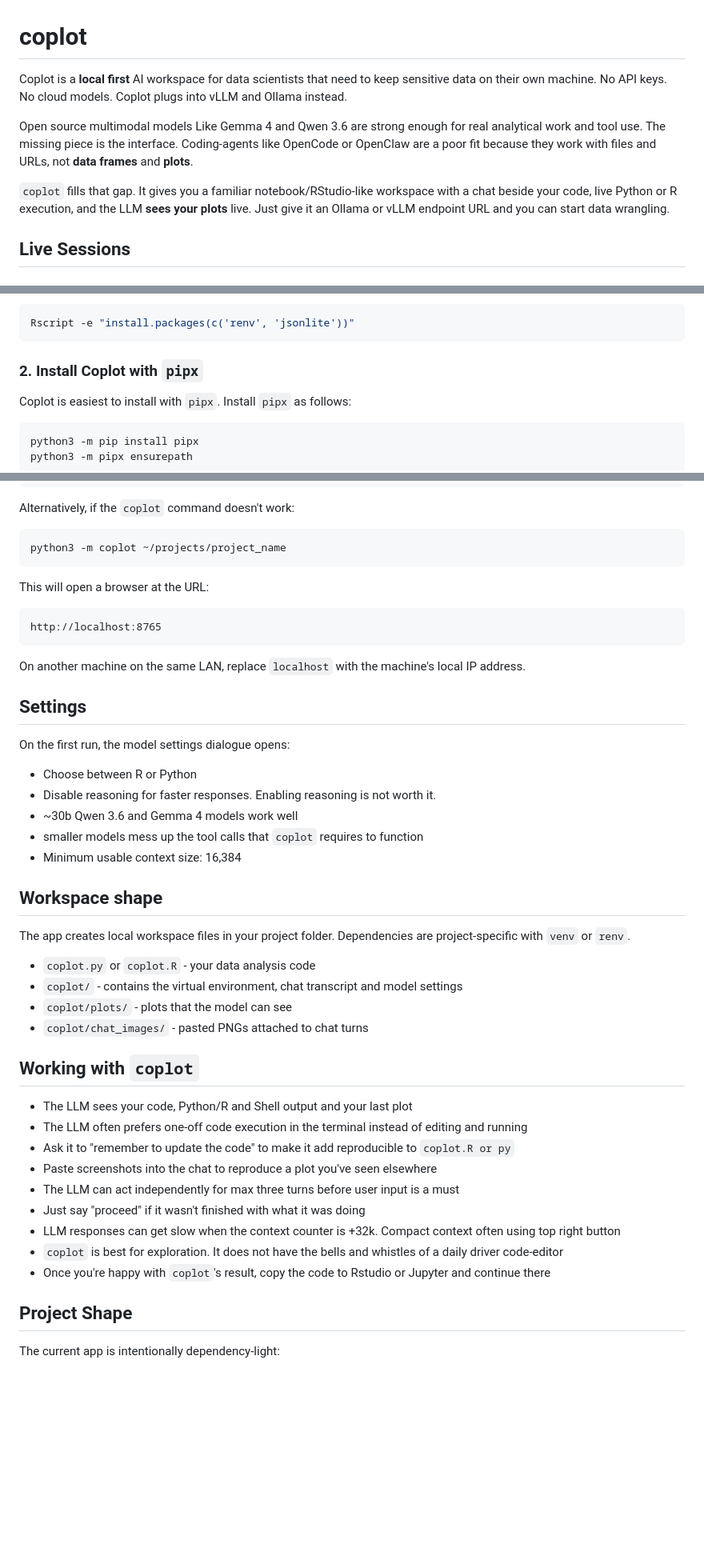
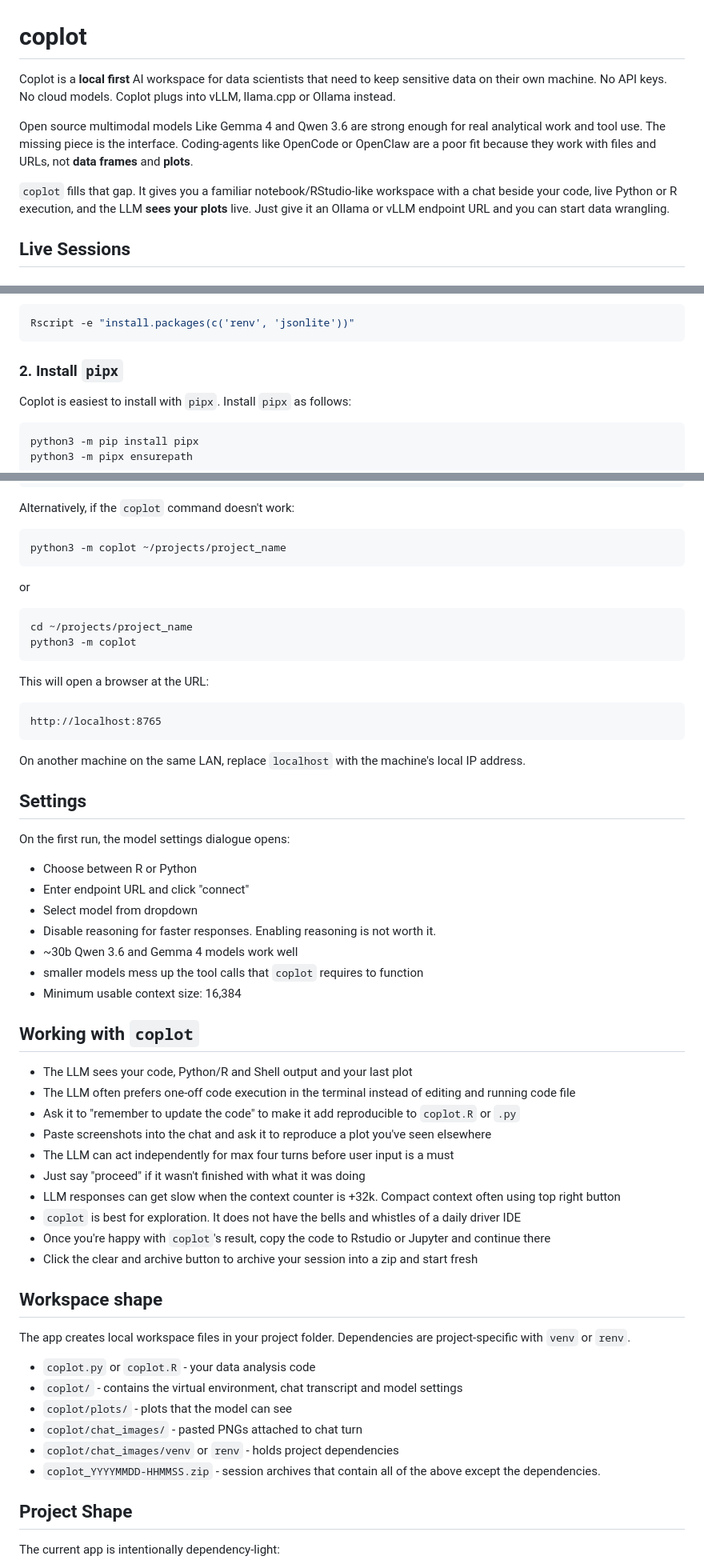
Before and after one commit to shiraz-shah/coplot, a Markdown page: README.md, 3 parts joined by grey strips. Shown at 80% size. GitHub-like rendering; blank space fills up the shorter version.

````diff
--- a/README.md
+++ b/README.md
@@ -1,10 +1,12 @@
 # coplot
 
-Coplot is a **local first** AI workspace for data scientists that need to keep sensitive data on their own machine. No API keys. No cloud models. Coplot plugs into vLLM and Ollama instead.
+Coplot is a **local first** AI workspace for data scientists that need to keep sensitive data on their own machine. No API keys. No cloud models. Coplot plugs into vLLM, llama.cpp or Ollama instead.
 
 Open source multimodal models Like Gemma 4 and Qwen 3.6 are strong enough for real analytical work and tool use. The missing piece is the interface. Coding-agents like OpenCode or OpenClaw are a poor fit because they work with files and URLs, not **data frames** and **plots**.
 
 `coplot` fills that gap. It gives you a familiar notebook/RStudio-like workspace with a chat beside your code, live Python or R execution, and the LLM **sees your plots** live. Just give it an Ollama or vLLM endpoint URL and you can start data wrangling.
+
+
 ## Live Sessions
 
 ### Python
@@ -31,7 +33,7 @@ As for R, install `renv` and `jsonlite` like this, before installing Coplot:
 Rscript -e "install.packages(c('renv', 'jsonlite'))"
 ```
 
-### 2. Install Coplot with `pipx`
+### 2. Install `pipx`
 
 Coplot is easiest to install with `pipx`. Install `pipx` as follows:
 
@@ -72,6 +74,11 @@ Alternatively, if the `coplot` command doesn't work:
 ```bash
 python3 -m coplot ~/projects/project_name
 ```
+or
+```bash
+cd ~/projects/project_name
+python3 -m coplot
+```
 
 This will open a browser at the URL:
 
@@ -83,28 +90,33 @@ On another machine on the same LAN, replace `localhost` with the machine's local
 ## Settings
 On the first run, the model settings dialogue opens:
 - Choose between R or Python
+- Enter endpoint URL and click "connect"
+- Select model from dropdown
 - Disable reasoning for faster responses. Enabling reasoning is not worth it.
 - ~30b Qwen 3.6 and Gemma 4 models work well
 - smaller models mess up the tool calls that `coplot` requires to function
 - Minimum usable context size: 16,384
+
+## Working with `coplot`
+- The LLM sees your code, Python/R and Shell output and your last plot
+- The LLM often prefers one-off code execution in the terminal instead of editing and running code file
+- Ask it to "remember to update the code" to make it add reproducible to `coplot.R` or `.py`
+- Paste screenshots into the chat and ask it to reproduce a plot you've seen elsewhere
+- The LLM can act independently for max four turns before user input is a must
+- Just say "proceed" if it wasn't finished with what it was doing
+- LLM responses can get slow when the context counter is +32k. Compact context often using top right button
+- `coplot` is best for exploration. It does not have the bells and whistles of a daily driver IDE
+- Once you're happy with `coplot`'s result, copy the code to Rstudio or Jupyter and continue there
+- Click the clear and archive button to archive your session into a zip and start fresh
 
 ## Workspace shape
 The app creates local workspace files in your project folder. Dependencies are project-specific with `venv` or `renv`.
 - `coplot.py` or `coplot.R` - your data analysis code
 - `coplot/` - contains the virtual environment, chat transcript and model settings
 - `coplot/plots/` - plots that the model can see
-- `coplot/chat_images/` - pasted PNGs attached to chat turns
-
-## Working with `coplot`
-- The LLM sees your code, Python/R and Shell output and your last plot
-- The LLM often prefers one-off code execution in the terminal instead of editing and running
-- Ask it to "remember to update the code" to make it add reproducible to `coplot.R or py`
-- Paste screenshots into the chat to reproduce a plot you've seen elsewhere
-- The LLM can act independently for max three turns before user input is a must
-- Just say "proceed" if it wasn't finished with what it was doing
-- LLM responses can get slow when the context counter is +32k. Compact context often using top right button
-- `coplot` is best for exploration. It does not have the bells and whistles of a daily driver code-editor
-- Once you're happy with `coplot`'s result, copy the code to Rstudio or Jupyter and continue there
+- `coplot/chat_images/` - pasted PNGs attached to chat turn
+- `coplot/chat_images/venv` or `renv` - holds project dependencies
+- `coplot_YYYYMMDD-HHMMSS.zip` - session archives that contain all of the above except the dependencies.
 
 ## Project Shape
 The current app is intentionally dependency-light:
````
